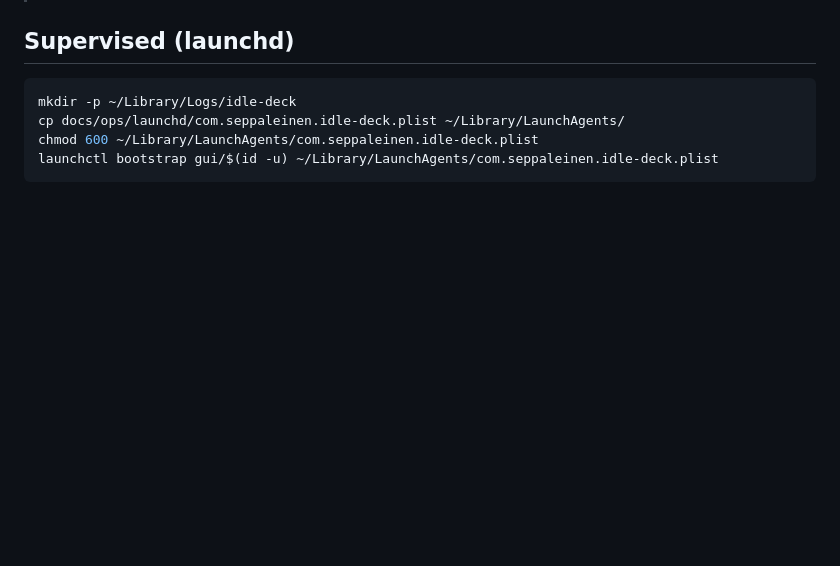
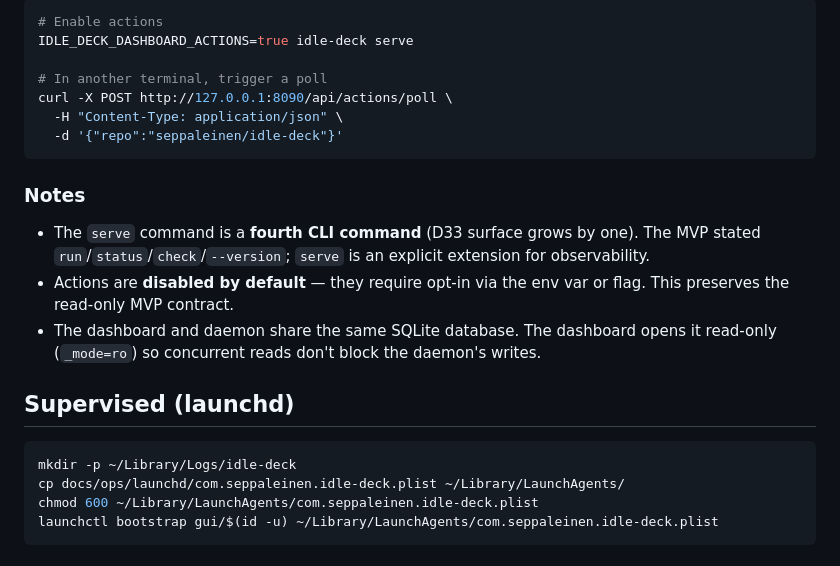
Before and after one commit to seppaleinen/idle-deck, a Markdown page: GETTING-STARTED.md, the part around one of its changes. Rendered like a GitHub page; blank space fills up the shorter version.

````diff
--- a/GETTING-STARTED.md
+++ b/GETTING-STARTED.md
@@ -132,3 +200,23 @@ idle-deck run
+```bash
+# Enable actions
+IDLE_DECK_DASHBOARD_ACTIONS=true idle-deck serve
+
+# In another terminal, trigger a poll
+curl -X POST http://127.0.0.1:8090/api/actions/poll \
+  -H "Content-Type: application/json" \
+  -d '{"repo":"seppaleinen/idle-deck"}'
+```
+
+### Notes
+
+- The `serve` command is a **fourth CLI command** (D33 surface grows by one).
+  The MVP stated `run`/`status`/`check`/`--version`; `serve` is an explicit
+  extension for observability.
+- Actions are **disabled by default** — they require opt-in via the env var
+  or flag. This preserves the read-only MVP contract.
+- The dashboard and daemon share the same SQLite database. The dashboard
+  opens it read-only (`_mode=ro`) so concurrent reads don't block the
+  daemon's writes.
 
 ## Supervised (launchd)
 
````
Also changed, not shown: other parts of GETTING-STARTED.md (+68 -0 lines).
